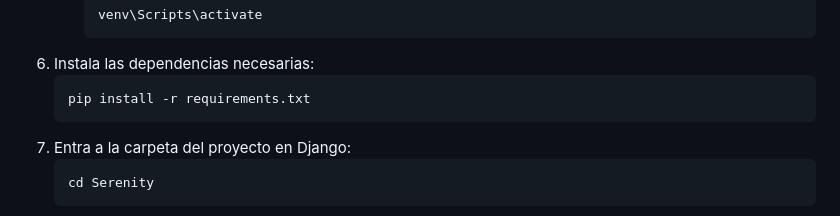
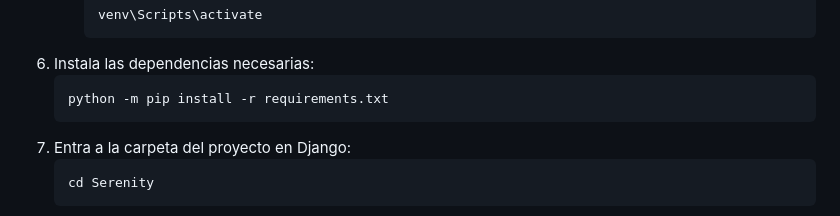
Before and after one commit to angxdes/Serenity, a Markdown page: README.md, the part around the change. Drawn GitHub-style.

```diff
--- a/README.md
+++ b/README.md
@@ -58,7 +58,7 @@ __pycache__/
   </ul>
 
   <li>Instala las dependencias necesarias:</li>
-  <pre><code>pip install -r requirements.txt</code></pre>
+  <pre><code>python -m pip install -r requirements.txt</code></pre>
 
   <li>Entra a la carpeta del proyecto en Django:</li>
   <pre><code>cd Serenity</code></pre>
```
